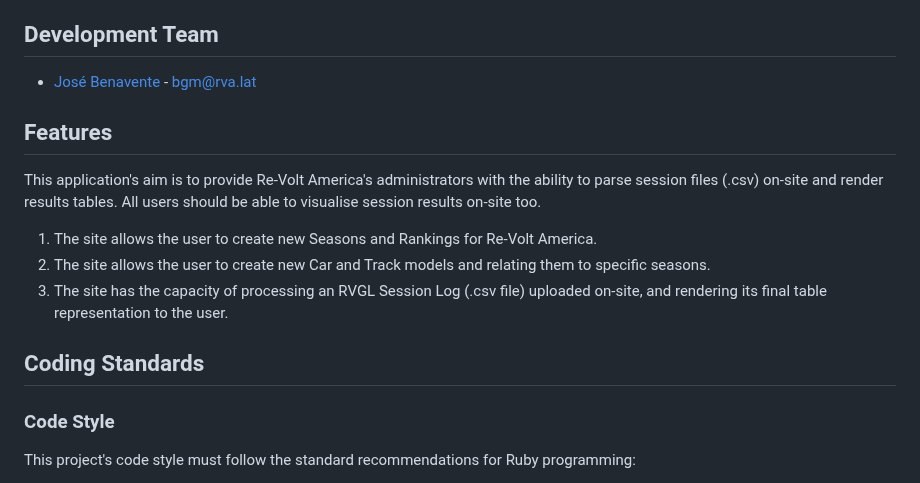
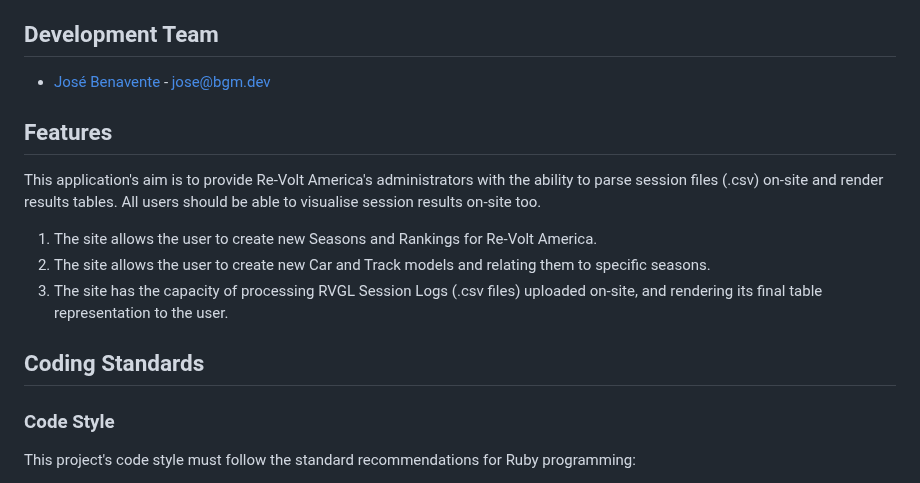
Before and after one commit to Re-Volt-America/RVA, a Markdown page: docs/CONTRIBUTING.md, the part around one of its changes. Drawn GitHub-style.

Commit message:
Better wording for CONTRIBUTING.md

```diff
--- a/docs/CONTRIBUTING.md
+++ b/docs/CONTRIBUTING.md
@@ -24,7 +23,7 @@ interactive site where all online session results and leaderboards are kept publ
 and the general public.
 
 ## Development Team
-* [José Benavente](https://github.com/BGMP) - bgm@rva.lat
+* [José Benavente](https://github.com/BGMP) - jose@bgm.dev
 
 ## Features
 This application's aim is to provide Re-Volt America's administrators with the ability to parse session files (.csv)
@@ -32,11 +31,10 @@ on-site and render results tables. All users should be able to visualise session
 
 1. The site allows the user to create new Seasons and Rankings for Re-Volt America.
 2. The site allows the user to create new Car and Track models and relating them to specific seasons.
-3. The site has the capacity of processing an RVGL Session Log (.csv file) uploaded on-site, and rendering its final
+3. The site has the capacity of processing RVGL Session Logs (.csv files) uploaded on-site, and rendering its final
 table representation to the user.
 
 ## Coding Standards
-
 ### Code Style
 This project's code style must follow the standard recommendations for Ruby programming:
 
```
Also changed, not shown: other parts of docs/CONTRIBUTING.md (+1 -2 lines).
